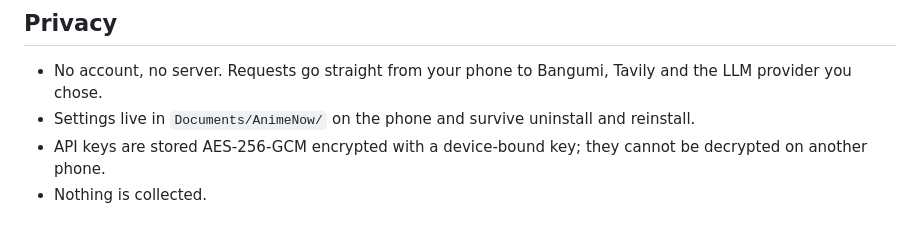
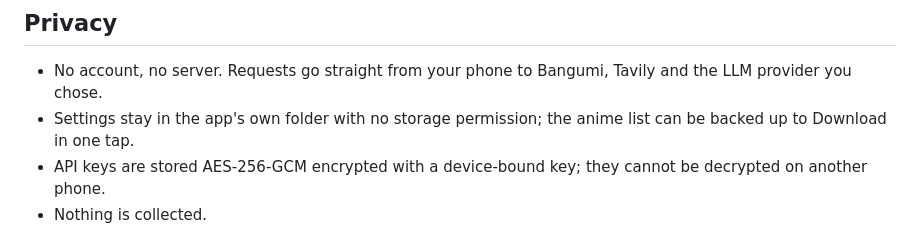
Before and after one commit to erichuanp/anime-now, a Markdown page: README_en.md, the part around one of its changes. GitHub-like rendering.

```diff
--- a/README_en.md
+++ b/README_en.md
@@ -60,7 +60,7 @@ Supports Volcengine (Doubao), DeepSeek, Alibaba Model Studio (Qwen), OpenAI, Ant
 ## Privacy
 
 - No account, no server. Requests go straight from your phone to Bangumi, Tavily and the LLM provider you chose.
-- Settings live in `Documents/AnimeNow/` on the phone and survive uninstall and reinstall.
+- Settings stay in the app's own folder with no storage permission; the anime list can be backed up to Download in one tap.
 - API keys are stored AES-256-GCM encrypted with a device-bound key; they cannot be decrypted on another phone.
 - Nothing is collected.
 
```
Also changed, not shown: other parts of README_en.md (+1 -1 lines), README.md (+2 -2 lines), README_zh-Hant.md (+2 -2 lines).
